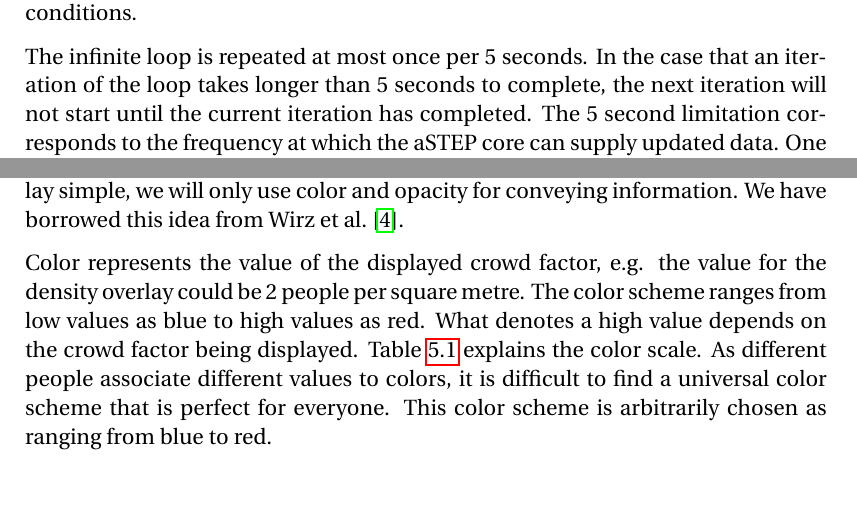
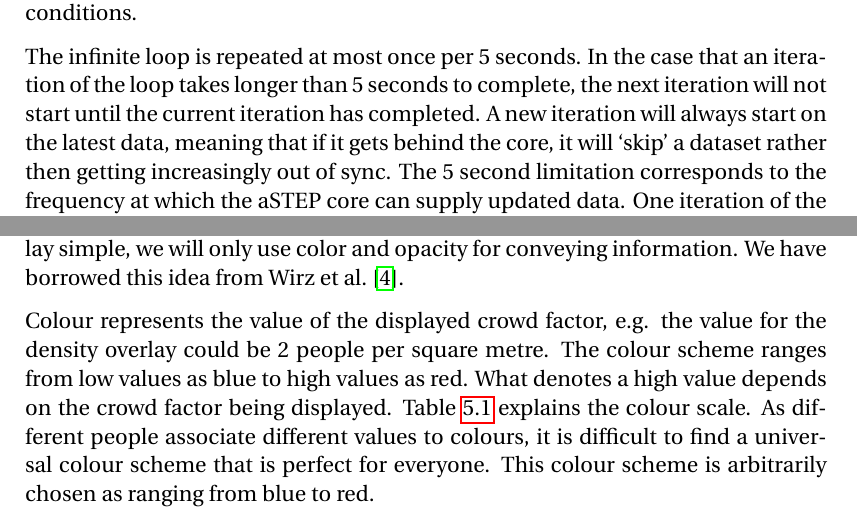
Before and after one commit to simonvandel/SW6, a LaTeX thesis (main.tex, which reads sections/sprint_4/async.tex, sections/sprint_4/overlay_design.tex): two parts of pages 88 and 90 of 120, joined at a grey line, cut so that both start at the same text, the shorter picture padded with empty space. Compiled offline with pdfLaTeX.

Commit message:
Asych updates

```diff
--- a/sections/sprint_4/async.tex
+++ b/sections/sprint_4/async.tex
@@ -7,6 +7,6 @@ This was implemented using an infinite loop running on another thread. This thre
 
 There is one thread which writes data to the global variable, and potentially one thread per user reading data from this global variable. The global variable is a pointer to the result of the latest completed analysis. When the analysis of new data is completed, this pointer is changed atomically, in order to prevent race conditions.
 
-The infinite loop is repeated at most once per 5 seconds. In the case that an iteration of the loop takes longer than 5 seconds to complete, the next iteration will not start until the current iteration has completed. The 5 second limitation corresponds to the frequency at which the aSTEP core can supply updated data. One iteration of the loop consists of the following five stages:
+The infinite loop is repeated at most once per 5 seconds. In the case that an iteration of the loop takes longer than 5 seconds to complete, the next iteration will not start until the current iteration has completed. A new iteration will always start on the latest data, meaning that if it gets behind the core, it will \enquote{skip} a dataset rather then getting increasingly out of sync. The 5 second limitation corresponds to the frequency at which the aSTEP core can supply updated data. One iteration of the loop consists of the following six stages:
 
 \begin{enumerate}
--- a/sections/sprint_4/overlay_design.tex
+++ b/sections/sprint_4/overlay_design.tex
@@ -6,7 +6,7 @@
 %%% Designing the different overlays
 When visualising information, one has to be careful not to oversaturate the visualisation, which will cause information overload. We attempt to solve this problem by making each overlay toggleable, as described in \cref{sec:s2_design}. To keep each overlay simple, we will only use color and opacity for conveying information. We have borrowed this idea from \citet{wirz2012inferring}.
 
-Color represents the value of the displayed crowd factor, e.g. the value for the density overlay could be 2 people per square metre. The color scheme ranges from low values as blue to high values as red. What denotes a high value depends on the crowd factor being displayed. \Cref{tab:color_scale} explains the color scale. As different people associate different values to colors, it is difficult to find a universal color scheme that is perfect for everyone. This color scheme is arbitrarily chosen as ranging from blue to red.
+Colour represents the value of the displayed crowd factor, e.g. the value for the density overlay could be 2 people per square metre. The colour scheme ranges from low values as blue to high values as red. What denotes a high value depends on the crowd factor being displayed. \Cref{tab:color_scale} explains the colour scale. As different people associate different values to colours, it is difficult to find a universal colour scheme that is perfect for everyone. This colour scheme is arbitrarily chosen as ranging from blue to red.
 
 \begin{table}[htbp]
 \definecolor{low}{HTML}{0000FF}
```
Also changed, not shown: sections/sprint_4/async.tex (1 more changed lines).
